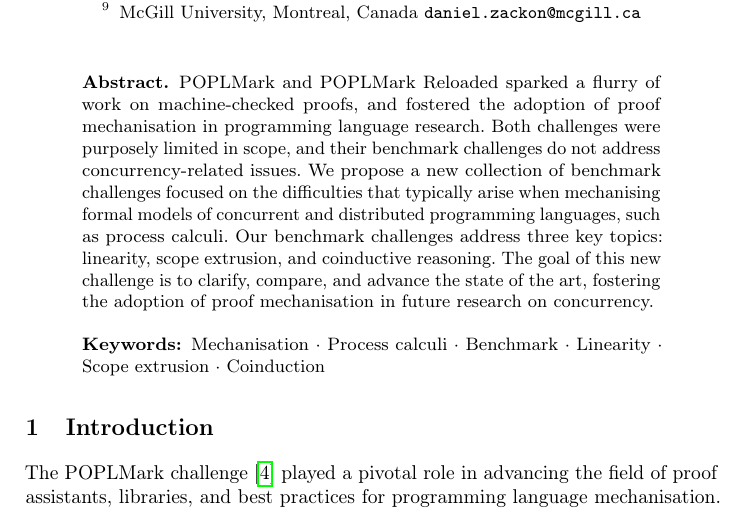
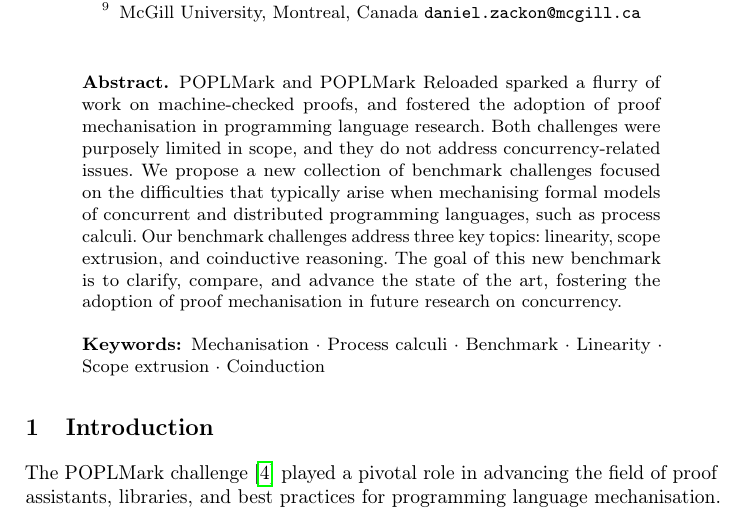
Before and after one commit to concurrentbenchmark/concurrentbenchmark, a LaTeX thesis (short-paper/short-paper.tex): part of page 1 of 24, cut so that both start at the same text. Compiled offline with pdfLaTeX.

Commit message:
Improve abstract slightly.

```diff
--- a/short-paper/short-paper.tex
+++ b/short-paper/short-paper.tex
@@ -54,10 +54,10 @@
 
 \begin{abstract}
   POPLMark and POPLMark Reloaded sparked a flurry of work on machine-checked proofs, and fostered the adoption of proof mechanisation in programming language research.
-  Both challenges were purposely limited in scope, and their benchmark challenges do not address concurrency-related issues.
+  Both challenges were purposely limited in scope, and they do not address concurrency-related issues.
   We propose a new collection of benchmark challenges focused on the difficulties that typically arise when mechanising formal models of concurrent and distributed programming languages, such as process calculi.
   Our benchmark challenges address three key topics: linearity, scope extrusion, and coinductive reasoning.
-  The goal of this new challenge is to clarify, compare, and advance the state of the art, fostering the adoption of proof mechanisation in future research on concurrency.
+  The goal of this new benchmark is to clarify, compare, and advance the state of the art, fostering the adoption of proof mechanisation in future research on concurrency.
 
 \keywords{Mechanisation \and Process calculi \and Benchmark \and Linearity \and Scope extrusion \and Coinduction}
 \end{abstract}
```
